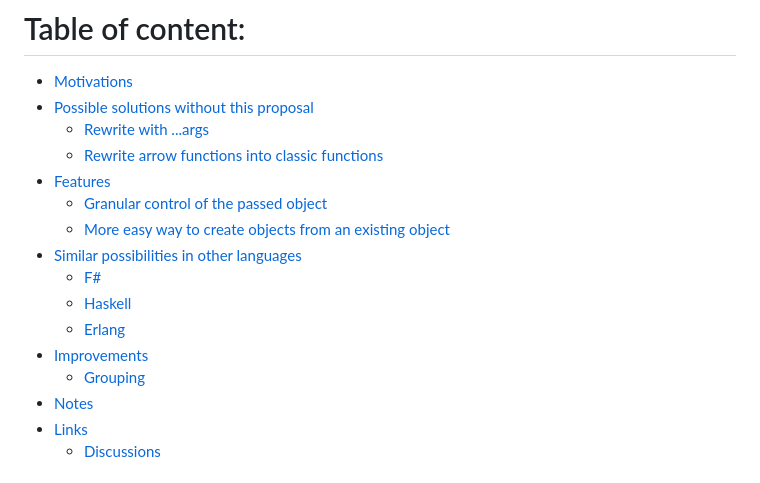
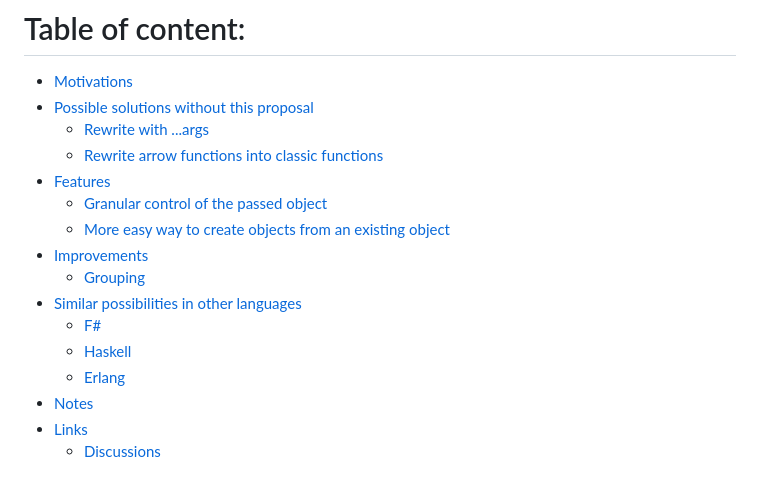
Before and after one commit to EzioMercer/destructuring-with-alias-binding, a Markdown page: README.md, the part around the change. GitHub-like rendering.

Commit message:
Sync table of content with content

```diff
--- a/README.md
+++ b/README.md
@@ -8,12 +8,12 @@
 + [Features](#features)
   + [Granular control of the passed object](#granular-control-of-the-passed-object)
   + [More easy way to create objects from an existing object](#more-easy-way-to-create-objects-from-an-existing-object)
++ [Improvements](#improvements)
+  + [Grouping](#grouping)
 + [Similar possibilities in other languages](#similar-possibilities-in-other-languages)
   + [F#](#f-as-keyword)
   + [Haskell](#haskell--symbol)
   + [Erlang](#erlang--symbol)
-+ [Improvements](#improvements)
-  + [Grouping](#grouping)
 + [Notes](#notes)
 + [Links](#links)
   + [Discussions](#discussions)
```
